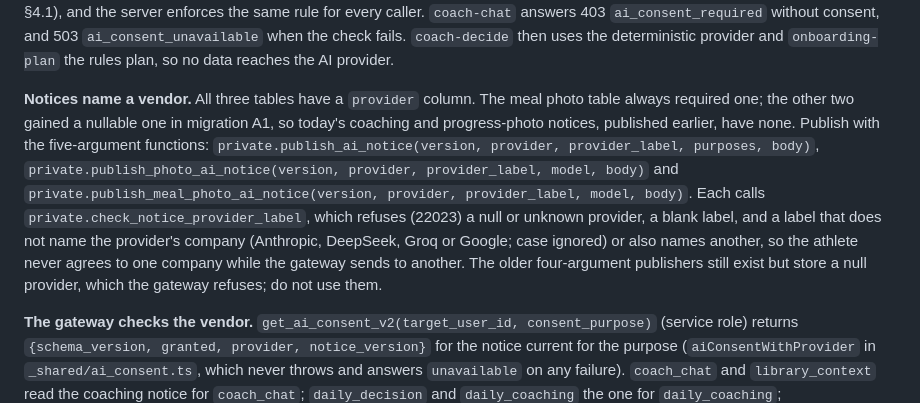
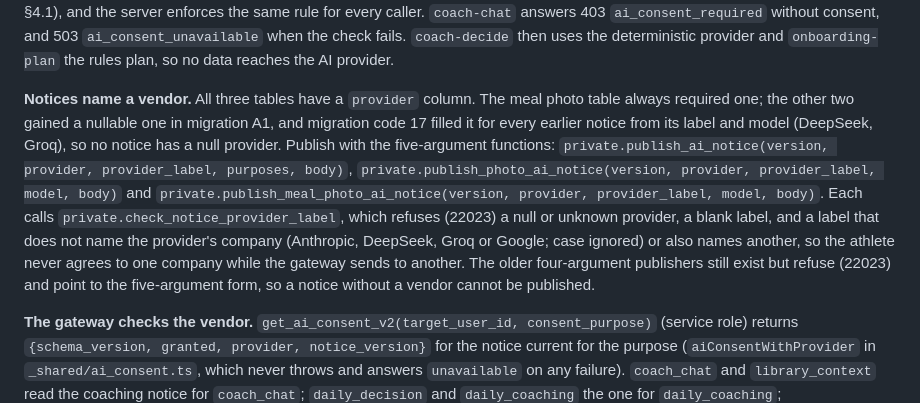
Before and after one commit to PurnaJear06/Tracend, a Markdown page: docs/AI_SAFETY_SPEC.md, the part around the change. Rendered like a GitHub page.

Commit message:
docs: four-argument publishers refuse
Co-Authored-By: Claude Opus 5.5 <noreply@anthropic.com>

```diff
--- a/docs/AI_SAFETY_SPEC.md
+++ b/docs/AI_SAFETY_SPEC.md
@@ -486,16 +486,17 @@ the server enforces the same rule for every caller. `coach-chat` answers 403
 data reaches the AI provider.
 
 **Notices name a vendor.** All three tables have a `provider` column. The meal photo table always
-required one; the other two gained a nullable one in migration A1, so today's coaching and
-progress-photo notices, published earlier, have none. Publish with
+required one; the other two gained a nullable one in migration A1, and migration code 17 filled
+it for every earlier notice from its label and model (DeepSeek, Groq), so no notice has a null
+provider. Publish with
 the five-argument functions: `private.publish_ai_notice(version, provider, provider_label,
 purposes, body)`, `private.publish_photo_ai_notice(version, provider, provider_label, model, body)`
 and `private.publish_meal_photo_ai_notice(version, provider, provider_label, model, body)`. Each
 calls `private.check_notice_provider_label`, which refuses (22023) a null or unknown provider, a
 blank label, and a label that does not name the provider's company (Anthropic, DeepSeek, Groq or
 Google; case ignored) or also names another, so the athlete never agrees to one company while the
-gateway sends to another. The older four-argument publishers still exist but store a null
-provider, which the gateway refuses; do not use them.
+gateway sends to another. The older four-argument publishers still exist but refuse
+(22023) and point to the five-argument form, so a notice without a vendor cannot be published.
 
 **The gateway checks the vendor.** `get_ai_consent_v2(target_user_id, consent_purpose)` (service
 role) returns `{schema_version, granted, provider, notice_version}` for the notice current for the
```
Also changed, not shown: docs/DATA_MODEL.md (+2 -1 lines).
